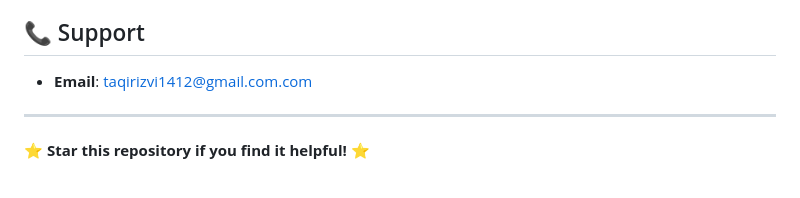
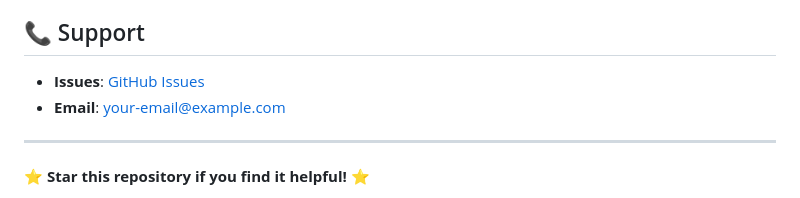
Before and after one commit to taqirizvi1412/akio-unified-platform, a Markdown page: Readme.md, the part around the change printed below. Rendered like a GitHub page.

```diff
--- a/Readme.md
+++ b/Readme.md
@@ -186,7 +186,8 @@ MIT License - Free for personal and commercial use.
 
 ## 📞 Support
 
-- **Email**: taqirizvi1412@gmail.com.com
+- **Issues**: [GitHub Issues](https://github.com/yourusername/akio-unified-platform/issues)
+- **Email**: your-email@example.com
 
 ---
 
```
Also changed, not shown: other parts of Readme.md (+1 -3 lines).
